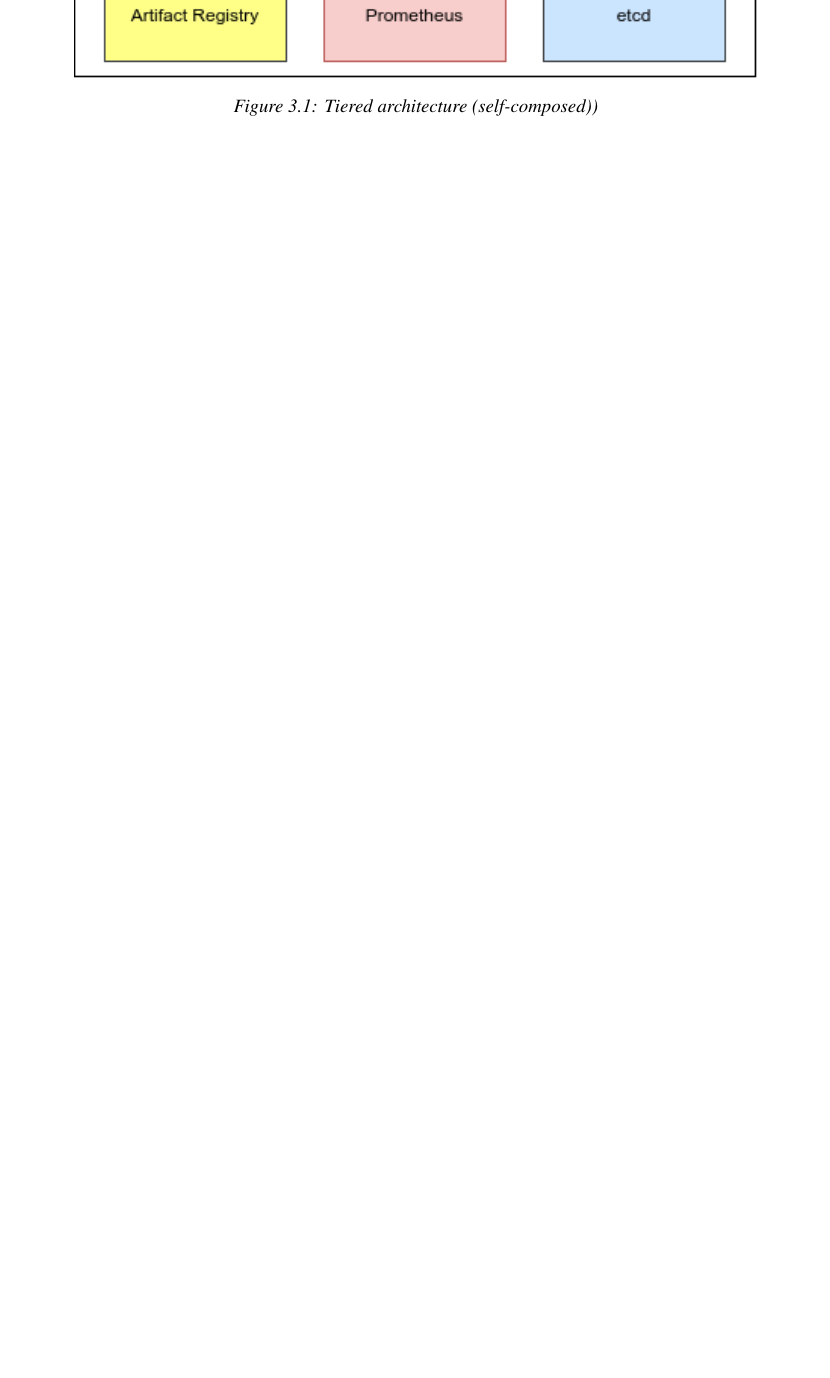
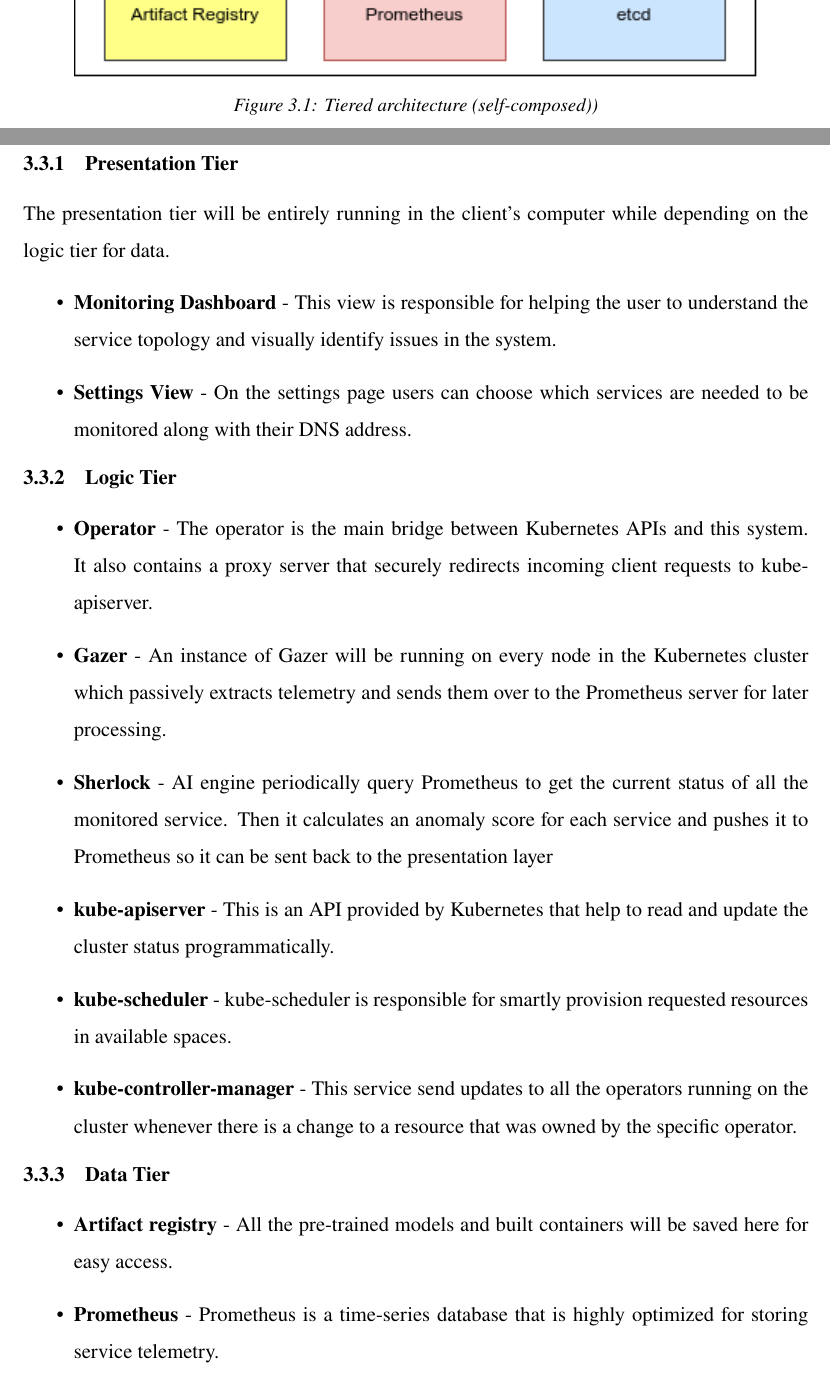
Before and after one commit to isala404/lazy-koala, a LaTeX thesis (documentation/PSPD/main.tex, which reads documentation/PSPD/chapters/system-design/system-architecture.tex): part of page 32 of 51 before the commit and two parts of pages 33 and 34 of 54 after it, the two joined at a grey line, cut so that both start at the same text, the shorter picture padded with empty space. Compiled offline with pdfLaTeX.

Commit message:
Wrote about n-teir

```diff
--- a/documentation/PSPD/chapters/system-design/system-architecture.tex
+++ b/documentation/PSPD/chapters/system-design/system-architecture.tex
@@ -8,4 +8,30 @@
     \label{fig:tier-architecture}
 \end{figure}
 
-% \subsection{Framework and FaaS platform Architecture}
+\subsection{Presentation Tier}
+
+The presentation tier will be entirely running in the client's computer while depending on the logic tier for data.
+
+\begin{itemize}
+    \item \textbf{Monitoring Dashboard} - This view is responsible for helping the user to understand the service topology and visually identify issues in the system.
+    \item \textbf{Settings View} - On the settings page users can choose which services are needed to be monitored along with their DNS address.
+\end{itemize}
+
+\subsection{Logic Tier}
+
+\begin{itemize}
+    \item \textbf{Operator} - The operator is the main bridge between Kubernetes APIs and this system. It also contains a proxy server that securely redirects incoming client requests to kube-apiserver.
+    \item \textbf{Gazer} - An instance of Gazer will be running on every node in the Kubernetes cluster which passively extracts telemetry and sends them over to the Prometheus server for later processing.
+    \item \textbf{Sherlock} - AI engine periodically query Prometheus to get the current status of all the monitored service. Then it calculates an anomaly score for each service and pushes it to Prometheus so it can be sent back to the presentation layer
+    \item \textbf{kube-apiserver} - This is an API provided by Kubernetes that help to read and update the cluster status programmatically.
+    \item \textbf{kube-scheduler} - kube-scheduler is responsible for smartly provision requested resources in available spaces.
+    \item \textbf{kube-controller-manager} - This service send updates to all the operators running on the cluster whenever there is a change to a resource that was owned by the specific operator.
+\end{itemize}
+
+\subsection{Data Tier}
+
+\begin{itemize}
+    \item \textbf{Artifact registry} - All the pre-trained models and built containers will be saved here for easy access.
+    \item \textbf{Prometheus} - Prometheus is a time-series database that is highly optimized for storing service telemetry.
+    \item \textbf{etcd} - etcd is an in-memory database that will be responsible for holding the resources specifications and Gazer config.
+\end{itemize}
```
Also changed, not shown: documentation/PSPD/chapters/system-design/system-design.tex (+1 -1 lines), documentation/PSPD/chapters/system-design/system-architecture.tex (2 more changed lines).
